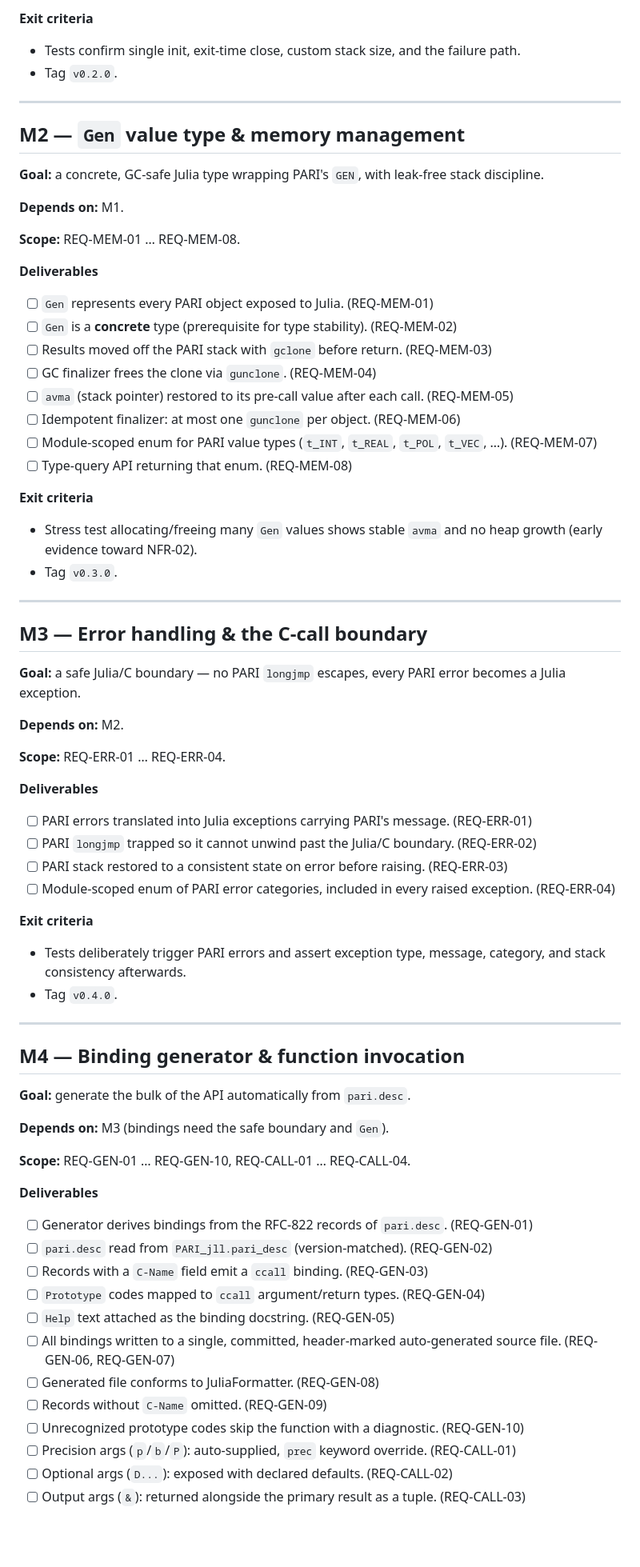
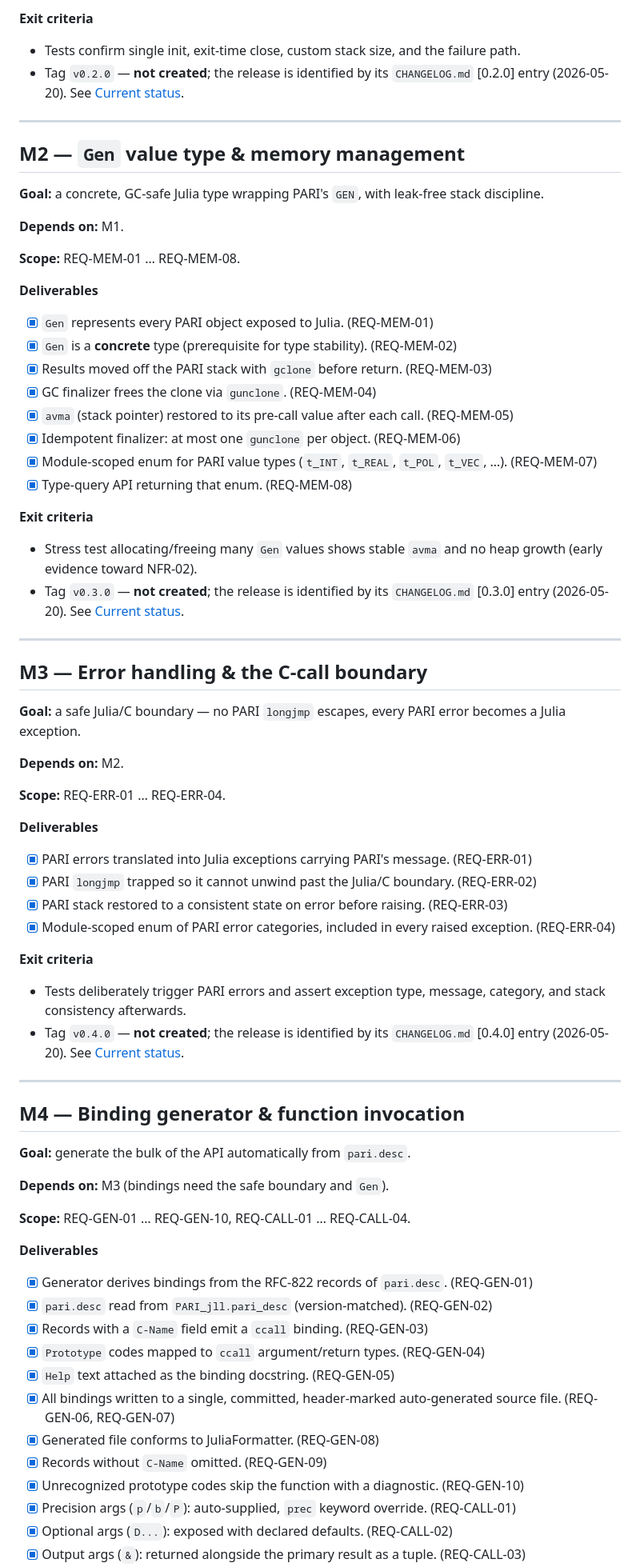
Before and after one commit to s-celles/LibPARI.jl, a Markdown page: ROADMAP.md, the part around one of its changes. Shown at 80% size. GitHub-like rendering; blank space fills up the shorter version.

```diff
--- a/ROADMAP.md
+++ b/ROADMAP.md
@@ -115,7 +132,9 @@ shuts down cleanly.
 
 - Tests confirm single init, exit-time close, custom stack size, and the
   failure path.
-- Tag `v0.2.0`.
+- Tag `v0.2.0` — **not created**; the release is identified by its
+  `CHANGELOG.md` [0.2.0] entry (2026-05-20). See
+  [Current status](#current-status-2026-07-30-package-version-0151).
 
 ---
 
@@ -130,25 +149,27 @@ leak-free stack discipline.
 
 **Deliverables**
 
-- [ ] `Gen` represents every PARI object exposed to Julia. (REQ-MEM-01)
-- [ ] `Gen` is a **concrete** type (prerequisite for type stability).
+- [x] `Gen` represents every PARI object exposed to Julia. (REQ-MEM-01)
+- [x] `Gen` is a **concrete** type (prerequisite for type stability).
       (REQ-MEM-02)
-- [ ] Results moved off the PARI stack with `gclone` before return.
+- [x] Results moved off the PARI stack with `gclone` before return.
       (REQ-MEM-03)
-- [ ] GC finalizer frees the clone via `gunclone`. (REQ-MEM-04)
-- [ ] `avma` (stack pointer) restored to its pre-call value after each
+- [x] GC finalizer frees the clone via `gunclone`. (REQ-MEM-04)
+- [x] `avma` (stack pointer) restored to its pre-call value after each
       call. (REQ-MEM-05)
-- [ ] Idempotent finalizer: at most one `gunclone` per object.
+- [x] Idempotent finalizer: at most one `gunclone` per object.
       (REQ-MEM-06)
-- [ ] Module-scoped enum for PARI value types (`t_INT`, `t_REAL`, `t_POL`,
+- [x] Module-scoped enum for PARI value types (`t_INT`, `t_REAL`, `t_POL`,
       `t_VEC`, …). (REQ-MEM-07)
-- [ ] Type-query API returning that enum. (REQ-MEM-08)
+- [x] Type-query API returning that enum. (REQ-MEM-08)
 
 **Exit criteria**
 
 - Stress test allocating/freeing many `Gen` values shows stable `avma`
   and no heap growth (early evidence toward NFR-02).
-- Tag `v0.3.0`.
+- Tag `v0.3.0` — **not created**; the release is identified by its
+  `CHANGELOG.md` [0.3.0] entry (2026-05-20). See
+  [Current status](#current-status-2026-07-30-package-version-0151).
 
 ---
 
@@ -163,20 +184,22 @@ error becomes a Julia exception.
 
 **Deliverables**
 
-- [ ] PARI errors translated into Julia exceptions carrying PARI's
+- [x] PARI errors translated into Julia exceptions carrying PARI's
       message. (REQ-ERR-01)
-- [ ] PARI `longjmp` trapped so it cannot unwind past the Julia/C
+- [x] PARI `longjmp` trapped so it cannot unwind past the Julia/C
       boundary. (REQ-ERR-02)
-- [ ] PARI stack restored to a consistent state on error before raising.
+- [x] PARI stack restored to a consistent state on error before raising.
       (REQ-ERR-03)
-- [ ] Module-scoped enum of PARI error categories, included in every
+- [x] Module-scoped enum of PARI error categories, included in every
       raised exception. (REQ-ERR-04)
 
 **Exit criteria**
 
 - Tests deliberately trigger PARI errors and assert exception type,
   message, category, and stack consistency afterwards.
-- Tag `v0.4.0`.
+- Tag `v0.4.0` — **not created**; the release is identified by its
+  `CHANGELOG.md` [0.4.0] entry (2026-05-20). See
+  [Current status](#current-status-2026-07-30-package-version-0151).
 
 ---
 
@@ -190,23 +213,23 @@ error becomes a Julia exception.
 
 **Deliverables**
 
-- [ ] Generator derives bindings from the RFC-822 records of `pari.desc`.
+- [x] Generator derives bindings from the RFC-822 records of `pari.desc`.
       (REQ-GEN-01)
-- [ ] `pari.desc` read from `PARI_jll.pari_desc` (version-matched).
+- [x] `pari.desc` read from `PARI_jll.pari_desc` (version-matched).
       (REQ-GEN-02)
-- [ ] Records with a `C-Name` field emit a `ccall` binding. (REQ-GEN-03)
-- [ ] `Prototype` codes mapped to `ccall` argument/return types.
+- [x] Records with a `C-Name` field emit a `ccall` binding. (REQ-GEN-03)
+- [x] `Prototype` codes mapped to `ccall` argument/return types.
       (REQ-GEN-04)
-- [ ] `Help` text attached as the binding docstring. (REQ-GEN-05)
-- [ ] All bindings written to a single, committed, header-marked
+- [x] `Help` text attached as the binding docstring. (REQ-GEN-05)
+- [x] All bindings written to a single, committed, header-marked
       auto-generated source file. (REQ-GEN-06, REQ-GEN-07)
-- [ ] Generated file conforms to JuliaFormatter. (REQ-GEN-08)
-- [ ] Records without `C-Name` omitted. (REQ-GEN-09)
-- [ ] Unrecognized prototype codes skip the function with a diagnostic.
+- [x] Generated file conforms to JuliaFormatter. (REQ-GEN-08)
+- [x] Records without `C-Name` omitted. (REQ-GEN-09)
+- [x] Unrecognized prototype codes skip the function with a diagnostic.
       (REQ-GEN-10)
-- [ ] Precision args (`p`/`b`/`P`): auto-supplied, `prec` keyword
+- [x] Precision args (`p`/`b`/`P`): auto-supplied, `prec` keyword
       override. (REQ-CALL-01)
-- [ ] Optional args (`D...`): exposed with declared defaults.
+- [x] Optional args (`D...`): exposed with declared defaults.
       (REQ-CALL-02)
-- [ ] Output args (`&`): returned alongside the primary result as a
+- [x] Output args (`&`): returned alongside the primary result as a
       tuple. (REQ-CALL-03)
```
Also changed, not shown: other parts of ROADMAP.md (+140 -78 lines), CHANGELOG.md (+12 -0 lines).
